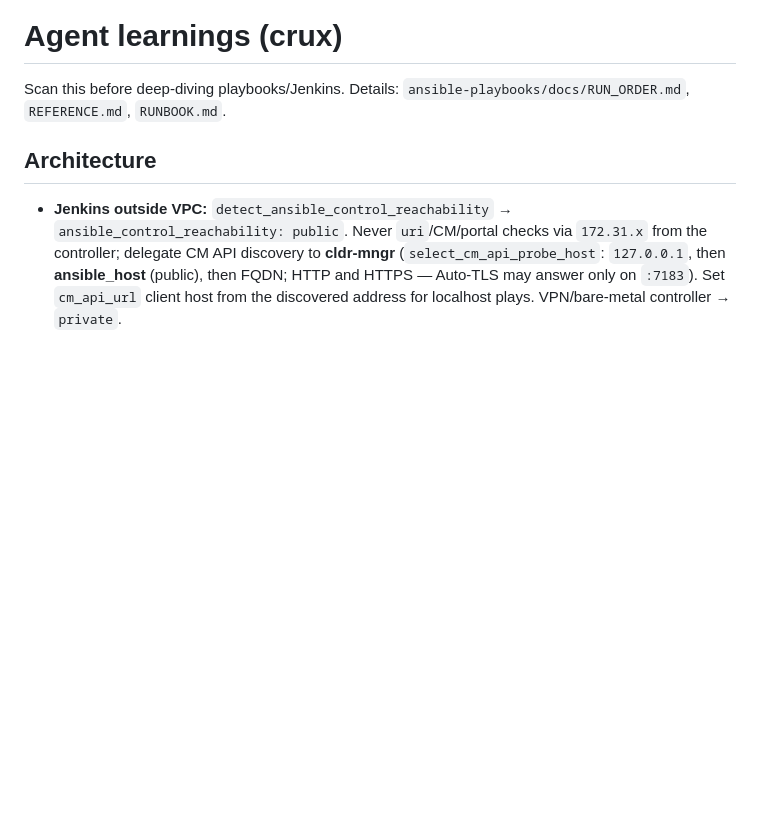
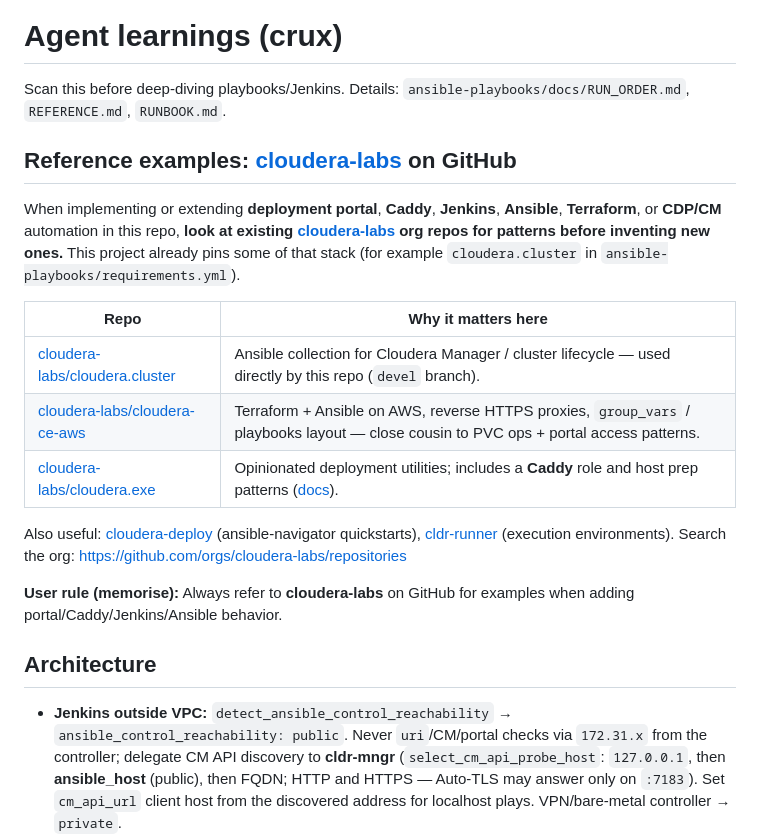
Before and after one commit to kuldeepsahu1105/cdp-onprem-automation, a Markdown page: .cursor/LEARNINGS.md, the part around the change. Rendered like a GitHub page; blank space fills up the shorter version.

Commit message:
docs: point agents at cloudera-labs GitHub for portal/Ansible patterns
Add a durable LEARNINGS section with concrete org repos (cluster, ce-aws,
cloudera.exe) and link VARIABLE_CONTRACTS to it for portal verify work.

Co-authored-by: Kuldeep Sahu <kuldeepsahu1105@users.noreply.github.com>

```diff
--- a/.cursor/LEARNINGS.md
+++ b/.cursor/LEARNINGS.md
@@ -1,6 +1,20 @@
 # Agent learnings (crux)
 
 Scan this before deep-diving playbooks/Jenkins. Details: `ansible-playbooks/docs/RUN_ORDER.md`, `REFERENCE.md`, `RUNBOOK.md`.
+
+## Reference examples: [cloudera-labs](https://github.com/cloudera-labs) on GitHub
+
+When implementing or extending **deployment portal**, **Caddy**, **Jenkins**, **Ansible**, **Terraform**, or **CDP/CM** automation in this repo, **look at existing [cloudera-labs](https://github.com/cloudera-labs) org repos for patterns before inventing new ones.** This project already pins some of that stack (for example `cloudera.cluster` in `ansible-playbooks/requirements.yml`).
+
+| Repo | Why it matters here |
+|------|---------------------|
+| [cloudera-labs/cloudera.cluster](https://github.com/cloudera-labs/cloudera.cluster) | Ansible collection for Cloudera Manager / cluster lifecycle — used directly by this repo (`devel` branch). |
+| [cloudera-labs/cloudera-ce-aws](https://github.com/cloudera-labs/cloudera-ce-aws) | Terraform + Ansible on AWS, reverse HTTPS proxies, `group_vars` / playbooks layout — close cousin to PVC ops + portal access patterns. |
+| [cloudera-labs/cloudera.exe](https://github.com/cloudera-labs/cloudera.exe) | Opinionated deployment utilities; includes a **Caddy** role and host prep patterns ([docs](https://cloudera-labs.github.io/cloudera.exe/)). |
+
+Also useful: [cloudera-deploy](https://github.com/cloudera-labs/cloudera-deploy) (ansible-navigator quickstarts), [cldr-runner](https://github.com/cloudera-labs/cldr-runner) (execution environments). Search the org: https://github.com/orgs/cloudera-labs/repositories
+
+**User rule (memorise):** Always refer to **cloudera-labs** on GitHub for examples when adding portal/Caddy/Jenkins/Ansible behavior.
 
 ## Architecture
 
```
Also changed, not shown: ansible-playbooks/docs/VARIABLE_CONTRACTS.md (+1 -1 lines).
